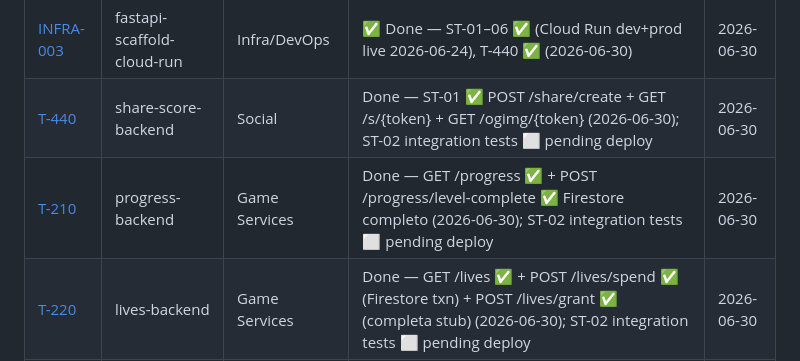
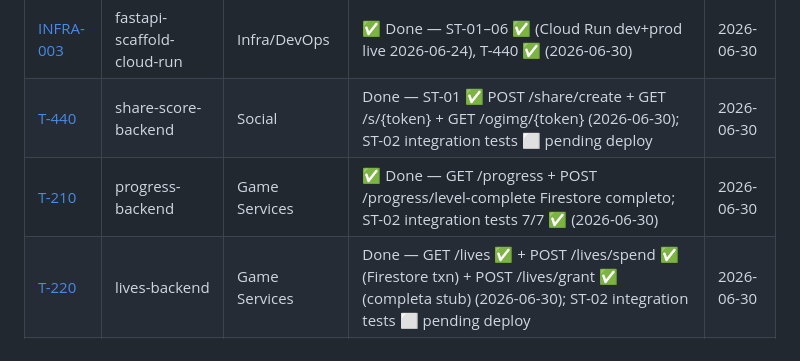
Before and after one commit to juanmosqueda-ingeniouscruciblestudios/motamaze_backend, a Markdown page: changelogs/README.md, the part around the change. GitHub-like rendering.

Commit message:
changelogs: T-210 ST-02 Done — integration tests 7/7 passed
Co-Authored-By: Claude Sonnet 4.6 <noreply@anthropic.com>

```diff
--- a/changelogs/README.md
+++ b/changelogs/README.md
@@ -10,7 +10,7 @@
 | [REST-001](REST-001-rest-api-contract.md) | rest-api-contract | Planning | ✅ Done — ST-01–08 ✅ (sign-off Juan commit 9216611, 2026-06-22) | 2026-06-22 |
 | [INFRA-003](INFRA-003-fastapi-scaffold-cloud-run.md) | fastapi-scaffold-cloud-run | Infra/DevOps | ✅ Done — ST-01–06 ✅ (Cloud Run dev+prod live 2026-06-24), T-440 ✅ (2026-06-30) | 2026-06-30 |
 | [T-440](T-440-share-score-backend.md) | share-score-backend | Social | Done — ST-01 ✅ POST /share/create + GET /s/{token} + GET /ogimg/{token} (2026-06-30); ST-02 integration tests ⬜ pending deploy | 2026-06-30 |
-| [T-210](T-210-progress-backend.md) | progress-backend | Game Services | Done — GET /progress ✅ + POST /progress/level-complete ✅ Firestore completo (2026-06-30); ST-02 integration tests ⬜ pending deploy | 2026-06-30 |
+| [T-210](T-210-progress-backend.md) | progress-backend | Game Services | ✅ Done — GET /progress + POST /progress/level-complete Firestore completo; ST-02 integration tests 7/7 ✅ (2026-06-30) | 2026-06-30 |
 | [T-220](T-220-lives-backend.md) | lives-backend | Game Services | Done — GET /lives ✅ + POST /lives/spend ✅ (Firestore txn) + POST /lives/grant ✅ (completa stub) (2026-06-30); ST-02 integration tests ⬜ pending deploy | 2026-06-30 |
 | [T-115](T-115-cloud-monitoring.md) | cloud-monitoring | Infra/DevOps | Done — dashboard ✅, uptime check /health ✅, 3 alert policies ✅ (5xx/latency/uptime), Pub/Sub kill switch ✅, email notifs → Saul ✅ (2026-06-30) | 2026-06-30 |
 | [DATA-002](DATA-002-firestore-bigquery-streaming.md) | firestore-bigquery-streaming | Dataflow & Outputs | Done — ST-01–12 ✅ (BQ streaming verificado end-to-end 2026-06-26) | 2026-06-26 |
```
Also changed, not shown: changelogs/T-210-progress-backend.md (+33 -2 lines).
